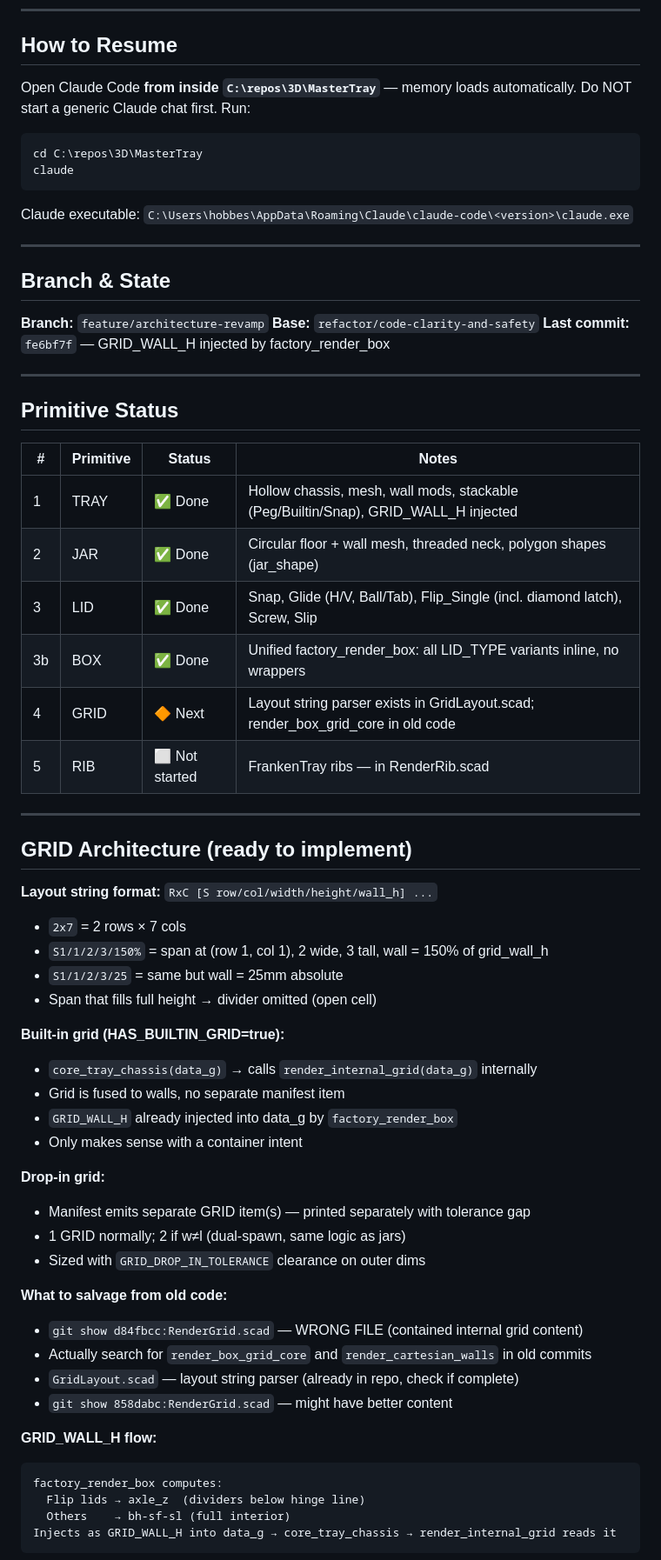
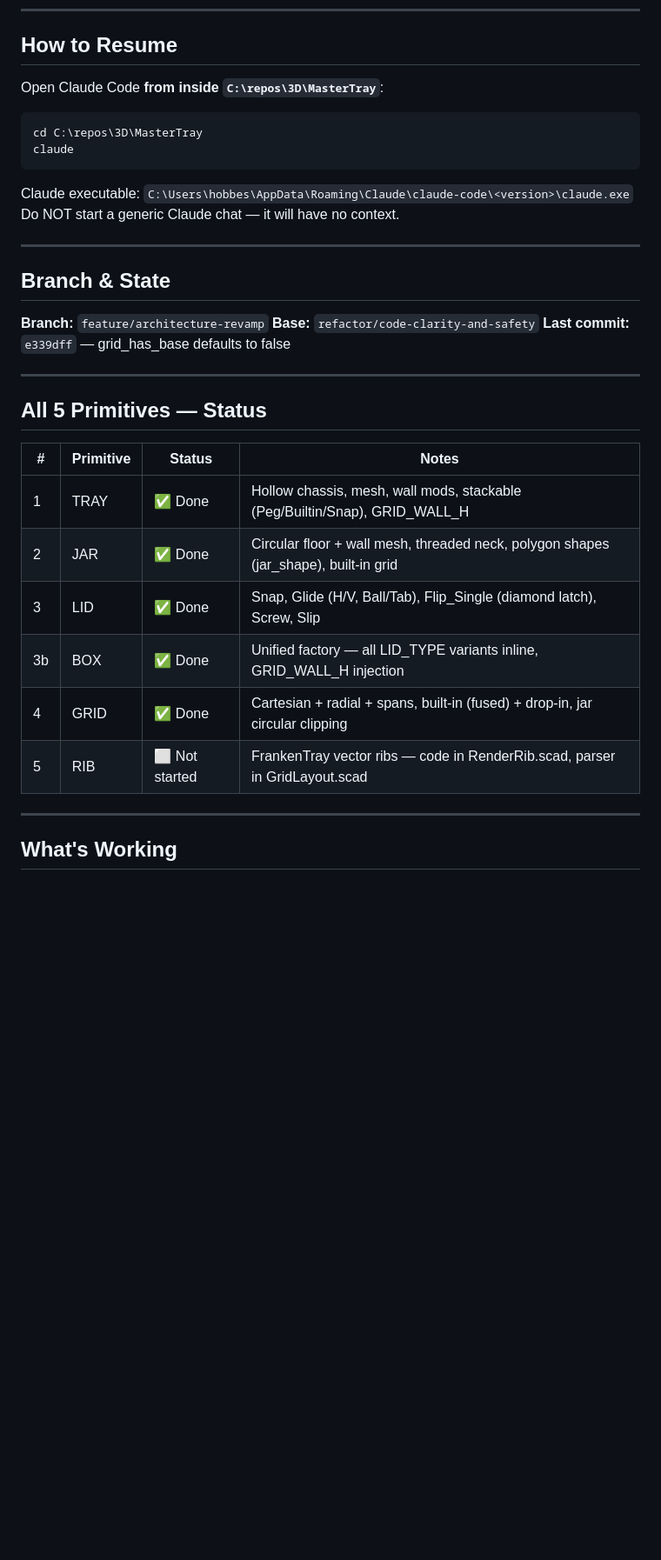
Before and after one commit to Soda-Ximui/MasterTray, a Markdown page: HANDOFF.md, the part around one of its changes. Shown at 87% size. Rendered like a GitHub page; blank space fills up the shorter version.

Commit message:
chore: CHECKPOINT — all 5 primitives done, pill box intents next
Co-Authored-By: Claude Sonnet 4.6 <noreply@anthropic.com>

````diff
--- a/HANDOFF.md
+++ b/HANDOFF.md
@@ -5,13 +5,13 @@ _Last updated: 2026-06-03 — CHECKPOINT_
 
 ## How to Resume
 
-Open Claude Code **from inside `C:\repos\3D\MasterTray`** — memory loads automatically.
-Do NOT start a generic Claude chat first. Run:
+Open Claude Code **from inside `C:\repos\3D\MasterTray`**:
 ```
 cd C:\repos\3D\MasterTray
 claude
 ```
 Claude executable: `C:\Users\hobbes\AppData\Roaming\Claude\claude-code\<version>\claude.exe`
+Do NOT start a generic Claude chat — it will have no context.
 
 ---
 
@@ -19,53 +19,22 @@ Claude executable: `C:\Users\hobbes\AppData\Roaming\Claude\claude-code\<version>
 
 **Branch:** `feature/architecture-revamp`
 **Base:** `refactor/code-clarity-and-safety`
-**Last commit:** `fe6bf7f` — GRID_WALL_H injected by factory_render_box
+**Last commit:** `e339dff` — grid_has_base defaults to false
 
 ---
 
-## Primitive Status
+## All 5 Primitives — Status
 
 | # | Primitive | Status | Notes |
 |---|-----------|--------|-------|
-| 1 | TRAY | ✅ Done | Hollow chassis, mesh, wall mods, stackable (Peg/Builtin/Snap), GRID_WALL_H injected |
-| 2 | JAR | ✅ Done | Circular floor + wall mesh, threaded neck, polygon shapes (jar_shape) |
-| 3 | LID | ✅ Done | Snap, Glide (H/V, Ball/Tab), Flip_Single (incl. diamond latch), Screw, Slip |
-| 3b | BOX | ✅ Done | Unified factory_render_box: all LID_TYPE variants inline, no wrappers |
-| 4 | GRID | 🔶 Next | Layout string parser exists in GridLayout.scad; render_box_grid_core in old code |
-| 5 | RIB | ⬜ Not started | FrankenTray ribs — in RenderRib.scad |
+| 1 | TRAY | ✅ Done | Hollow chassis, mesh, wall mods, stackable (Peg/Builtin/Snap), GRID_WALL_H |
+| 2 | JAR | ✅ Done | Circular floor + wall mesh, threaded neck, polygon shapes (jar_shape), built-in grid |
+| 3 | LID | ✅ Done | Snap, Glide (H/V, Ball/Tab), Flip_Single (diamond latch), Screw, Slip |
+| 3b | BOX | ✅ Done | Unified factory — all LID_TYPE variants inline, GRID_WALL_H injection |
+| 4 | GRID | ✅ Done | Cartesian + radial + spans, built-in (fused) + drop-in, jar circular clipping |
+| 5 | RIB | ⬜ Not started | FrankenTray vector ribs — code in RenderRib.scad, parser in GridLayout.scad |
 
 ---
 
-## GRID Architecture (ready to implement)
+## What's Working
 
-**Layout string format:** `RxC [S row/col/width/height/wall_h] ...`
-- `2x7` = 2 rows × 7 cols
-- `S1/1/2/3/150%` = span at (row 1, col 1), 2 wide, 3 tall, wall = 150% of grid_wall_h
-- `S1/1/2/3/25` = same but wall = 25mm absolute
-- Span that fills full height → divider omitted (open cell)
-
-**Built-in grid (HAS_BUILTIN_GRID=true):**
-- `core_tray_chassis(data_g)` → calls `render_internal_grid(data_g)` internally
-- Grid is fused to walls, no separate manifest item
-- `GRID_WALL_H` already injected into data_g by `factory_render_box`
-- Only makes sense with a container intent
-
-**Drop-in grid:**
-- Manifest emits separate GRID item(s) — printed separately with tolerance gap
-- 1 GRID normally; 2 if w≠l (dual-spawn, same logic as jars)
-- Sized with `GRID_DROP_IN_TOLERANCE` clearance on outer dims
-
-**What to salvage from old code:**
-- `git show d84fbcc:RenderGrid.scad` — WRONG FILE (contained internal grid content)
-- Actually search for `render_box_grid_core` and `render_cartesian_walls` in old commits
-- `GridLayout.scad` — layout string parser (already in repo, check if complete)
-- `git show 858dabc:RenderGrid.scad` — might have better content
-
-**GRID_WALL_H flow:**
-```
-factory_render_box computes:
-  Flip lids → axle_z  (dividers below hinge line)
-  Others    → bh-sf-sl (full interior)
-Injects as GRID_WALL_H into data_g → core_tray_chassis → render_internal_grid reads it
-```
-
````
Also changed, not shown: other parts of HANDOFF.md (+93 -53 lines).
